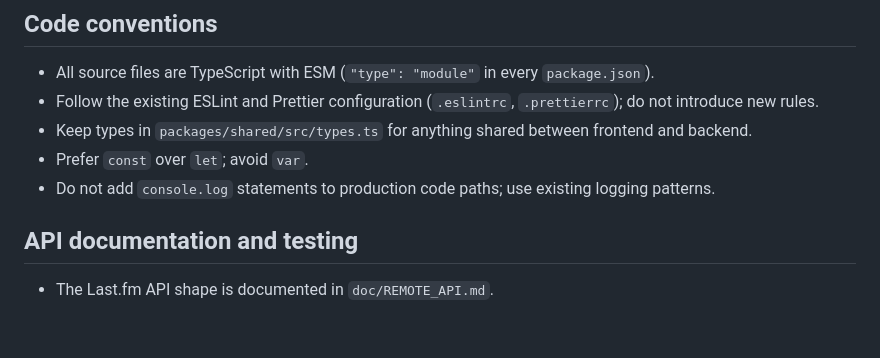
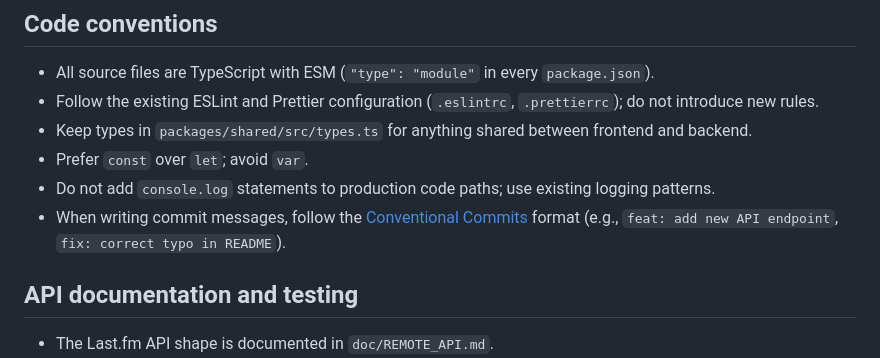
Before and after one commit to Vilsepi/bandmap, a Markdown page: .github/copilot-instructions.md, the part around the change. GitHub-like rendering; blank space fills up the shorter version.

Commit message:
doc: use conventional commits

```diff
--- a/.github/copilot-instructions.md
+++ b/.github/copilot-instructions.md
@@ -47,6 +47,7 @@ npm run test     # build all workspaces, then run all workspace tests
 - Keep types in `packages/shared/src/types.ts` for anything shared between frontend and backend.
 - Prefer `const` over `let`; avoid `var`.
 - Do not add `console.log` statements to production code paths; use existing logging patterns.
+- When writing commit messages, follow the [Conventional Commits](https://www.conventionalcommits.org/en/v1.0.0/) format (e.g., `feat: add new API endpoint`, `fix: correct typo in README`).
 
 ## API documentation and testing
 
```
